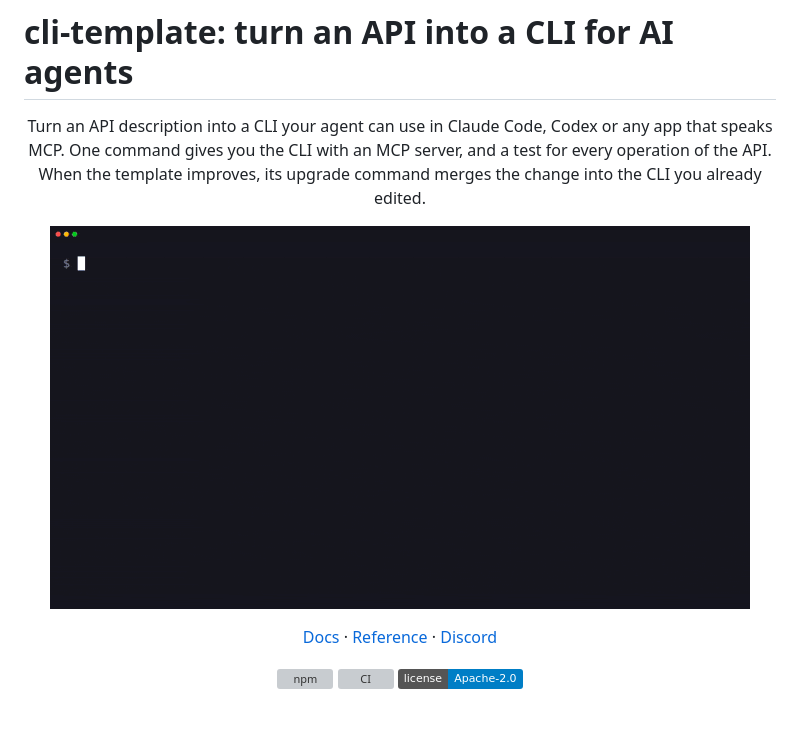
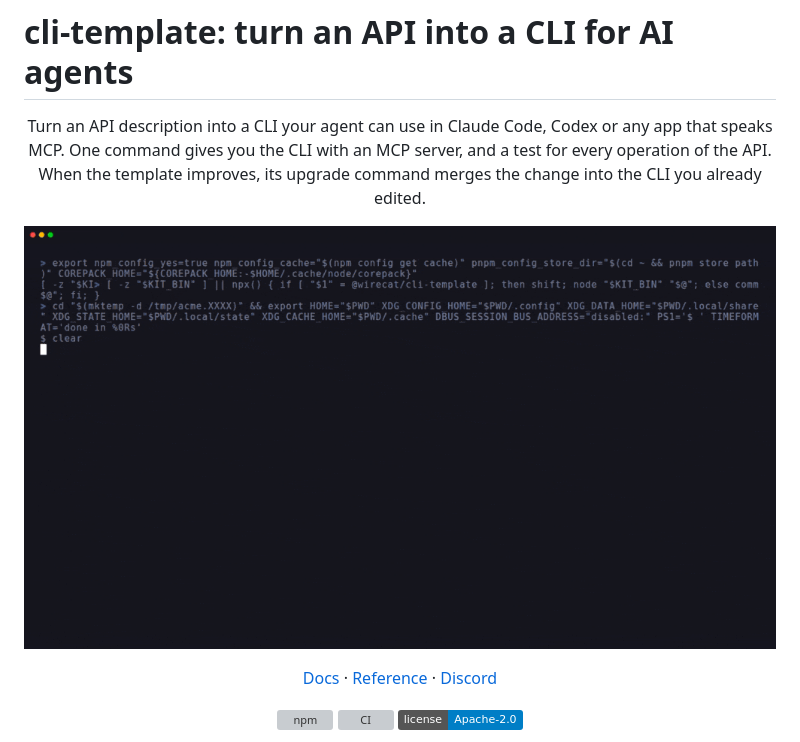
Before and after one commit to WireCatLabs/cli-template, a Markdown page: README.md, the part around the change. GitHub-like rendering; pictures changed too: kit/images/new.gif; badges without logos; blank space fills up the shorter version; grey boxes are pictures that could not be loaded.

```diff
--- a/README.md
+++ b/README.md
@@ -11,7 +11,7 @@
 </p>
 
 <p align="center">
-  <img src="https://raw.githubusercontent.com/WireCatLabs/cli-template/main/kit/images/new.gif" alt="new --spec-url turns PokeAPI's description into 102 commands, answers a real call and starts an MCP server" width="700">
+  <img src="https://raw.githubusercontent.com/WireCatLabs/cli-template/main/kit/images/new.gif" alt="new --spec-url turns Notion's own OpenAPI description into a CLI: the files it writes, its commands and their help" width="800">
 </p>
 
 <p align="center">
```
Also changed, not shown: 2 other files.
